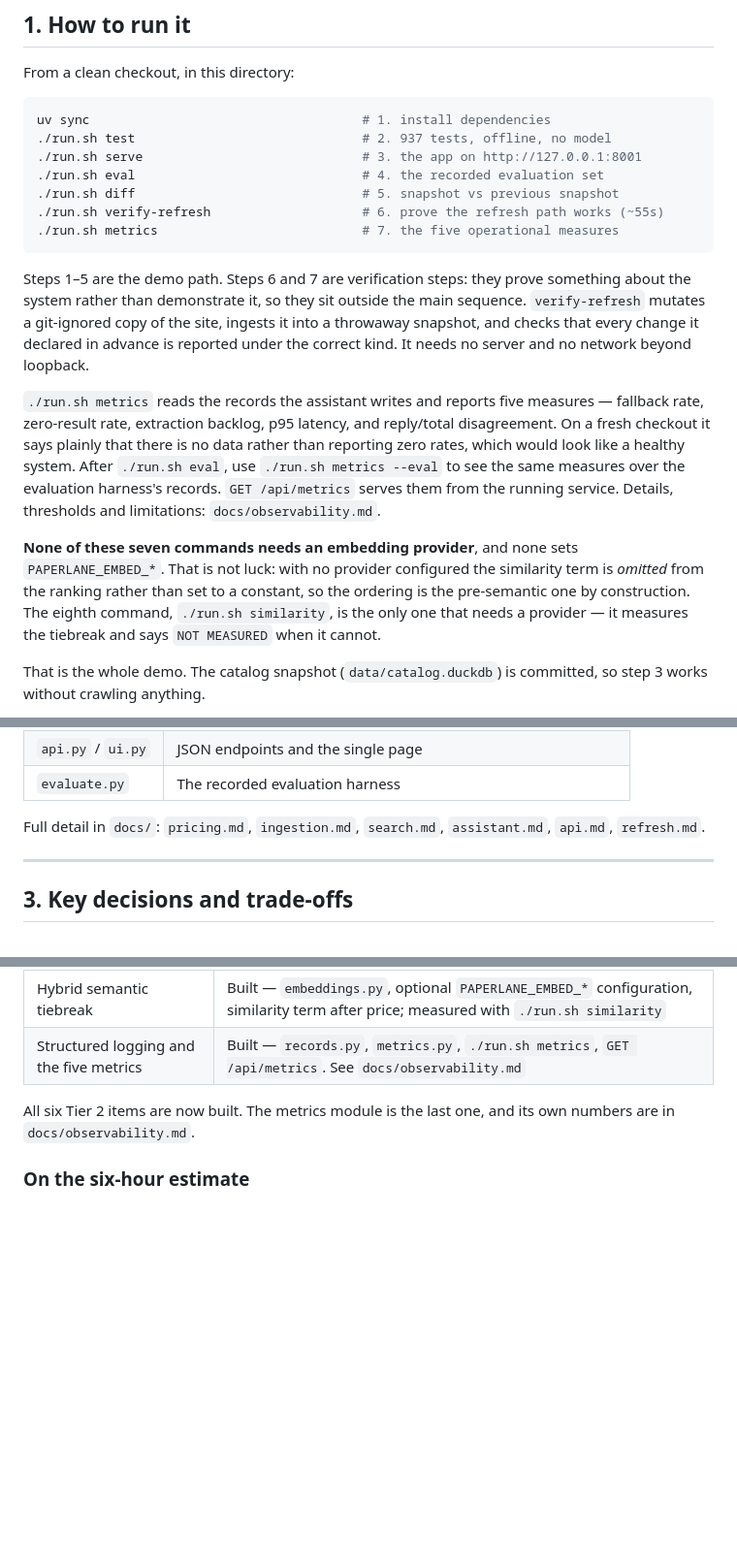
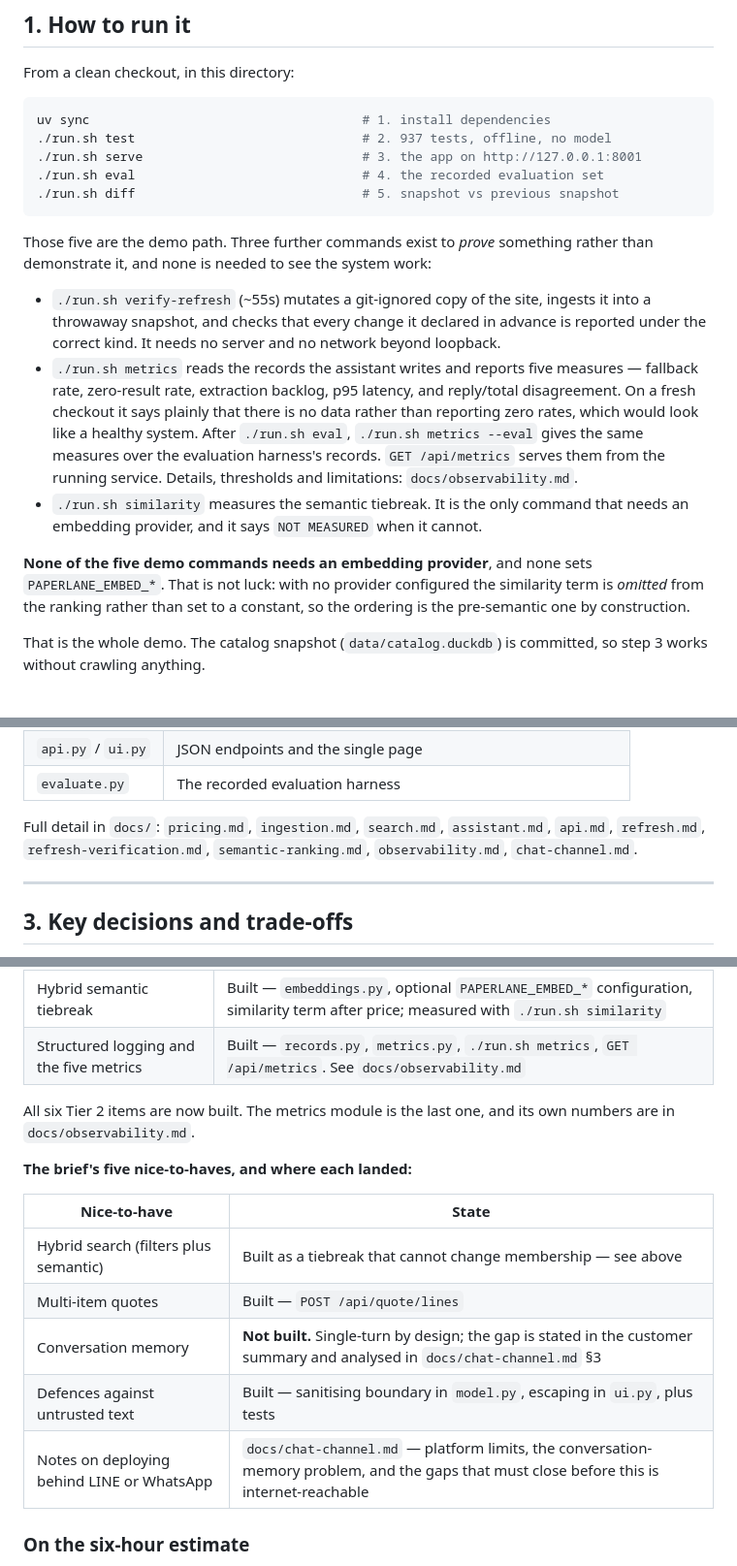
Before and after one commit to gbhaswara/devx_FDE_A3_Product_Discovery, a Markdown page: devx_FDE_A3_Product_Discovery/README.md, 3 parts joined by grey strips. Shown at 97% size. Drawn GitHub-style; blank space fills up the shorter version.

Commit message:
docs(readme): keep the run instructions to five commands
The brief asks for "a README with: how to run it in 5 commands or fewer".
The README opened with seven, and its own Tier 1 task list already claimed
"verify the run instructions are five commands or fewer". Both cannot be
true; the claim was the wrong one.

The demo path is five commands (uv sync, test, serve, eval, diff). The three
verification commands -- verify-refresh, metrics, similarity -- still exist
and are still documented, but as prose after the block rather than as steps
inside it, because none of them is needed to see the system work.

Two follow-on corrections while here:

- "None of these seven commands" became "none of the five demo commands",
  and similarity moved into the prose where it belongs.
- The docs index listed six files; there are ten. refresh-verification,
  semantic-ranking, observability and chat-channel were all missing.

Also adds the brief's five nice-to-haves as a table, because one of them --
conversation memory -- is not built, and it was easier to leave that unsaid
than to say it next to the four that are.

````diff
--- a/devx_FDE_A3_Product_Discovery/README.md
+++ b/devx_FDE_A3_Product_Discovery/README.md
@@ -18,31 +18,30 @@ uv sync                                    # 1. install dependencies
 ./run.sh serve                             # 3. the app on http://127.0.0.1:8001
 ./run.sh eval                              # 4. the recorded evaluation set
 ./run.sh diff                              # 5. snapshot vs previous snapshot
-./run.sh verify-refresh                    # 6. prove the refresh path works (~55s)
-./run.sh metrics                           # 7. the five operational measures
 ```
 
-Steps 1–5 are the demo path. Steps 6 and 7 are verification steps: they prove
-something about the system rather than demonstrate it, so they sit outside the
-main sequence. `verify-refresh` mutates a git-ignored copy of the site, ingests
-it into a throwaway snapshot, and checks that every change it declared in
-advance is reported under the correct kind. It needs no server and no network
-beyond loopback.
+Those five are the demo path. Three further commands exist to *prove* something
+rather than demonstrate it, and none is needed to see the system work:
 
-`./run.sh metrics` reads the records the assistant writes and reports five
-measures — fallback rate, zero-result rate, extraction backlog, p95 latency, and
-reply/total disagreement. On a fresh checkout it says plainly that there is no
-data rather than reporting zero rates, which would look like a healthy system.
-After `./run.sh eval`, use `./run.sh metrics --eval` to see the same measures over
-the evaluation harness's records. `GET /api/metrics` serves them from the running
-service. Details, thresholds and limitations: `docs/observability.md`.
+- `./run.sh verify-refresh` (~55s) mutates a git-ignored copy of the site,
+  ingests it into a throwaway snapshot, and checks that every change it declared
+  in advance is reported under the correct kind. It needs no server and no
+  network beyond loopback.
+- `./run.sh metrics` reads the records the assistant writes and reports five
+  measures — fallback rate, zero-result rate, extraction backlog, p95 latency,
+  and reply/total disagreement. On a fresh checkout it says plainly that there is
+  no data rather than reporting zero rates, which would look like a healthy
+  system. After `./run.sh eval`, `./run.sh metrics --eval` gives the same
+  measures over the evaluation harness's records. `GET /api/metrics` serves them
+  from the running service. Details, thresholds and limitations:
+  `docs/observability.md`.
+- `./run.sh similarity` measures the semantic tiebreak. It is the only command
+  that needs an embedding provider, and it says `NOT MEASURED` when it cannot.
 
-**None of these seven commands needs an embedding provider**, and none sets
+**None of the five demo commands needs an embedding provider**, and none sets
 `PAPERLANE_EMBED_*`. That is not luck: with no provider configured the similarity
 term is *omitted* from the ranking rather than set to a constant, so the ordering
-is the pre-semantic one by construction. The eighth command, `./run.sh
-similarity`, is the only one that needs a provider — it measures the tiebreak and
-says `NOT MEASURED` when it cannot.
+is the pre-semantic one by construction.
 
 That is the whole demo. The catalog snapshot (`data/catalog.duckdb`) is
 committed, so step 3 works without crawling anything.
@@ -160,7 +159,8 @@ Module map:
 | `evaluate.py` | The recorded evaluation harness |
 
 Full detail in `docs/`: `pricing.md`, `ingestion.md`, `search.md`,
-`assistant.md`, `api.md`, `refresh.md`.
+`assistant.md`, `api.md`, `refresh.md`, `refresh-verification.md`,
+`semantic-ranking.md`, `observability.md`, `chat-channel.md`.
 
 ---
 
@@ -350,6 +350,16 @@ are built:
 All six Tier 2 items are now built. The metrics module is the last one, and its
 own numbers are in `docs/observability.md`.
 
+**The brief's five nice-to-haves, and where each landed:**
+
+| Nice-to-have | State |
+|---|---|
+| Hybrid search (filters plus semantic) | Built as a tiebreak that cannot change membership — see above |
+| Multi-item quotes | Built — `POST /api/quote/lines` |
+| Conversation memory | **Not built.** Single-turn by design; the gap is stated in the customer summary and analysed in `docs/chat-channel.md` §3 |
+| Defences against untrusted text | Built — sanitising boundary in `model.py`, escaping in `ui.py`, plus tests |
+| Notes on deploying behind LINE or WhatsApp | `docs/chat-channel.md` — platform limits, the conversation-memory problem, and the gaps that must close before this is internet-reachable |
+
 ### On the six-hour estimate
 
 The brief estimates roughly six hours. The measured figure, from filesystem
````
